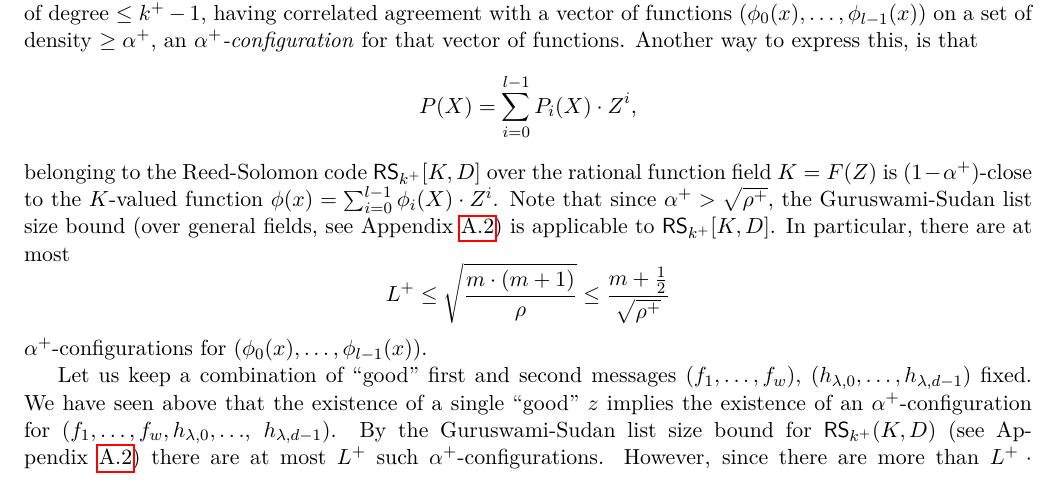
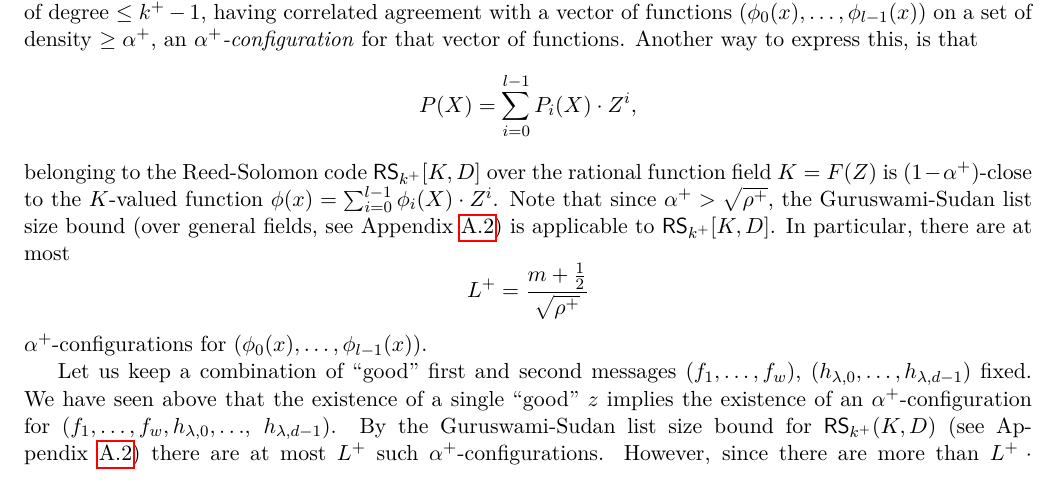
Before and after one commit to Orbis-Tertius/FRI-Survey, a LaTeX paper (FRI.tex): part of page 18 of 26, cut so that both start at the same text. Compiled offline with pdfLaTeX.

Commit message:
clean up

```diff
--- a/FRI.tex
+++ b/FRI.tex
@@ -1234,7 +1234,7 @@ belonging to the Reed-Solomon code $\RS_{k^+}[K,D]$ over the rational function f
 Note that since $\alpha^+ > \sqrt{\rho^+}$, the Guruswami-Sudan list size bound (over general fields, see Appendix \ref{s:ListDecoding}) is applicable to $\RS_{k^+}[K,D]$.
 In particular,  there are at most
 \[
-L^+ \leq \sqrt{\frac{m\cdot (m+1)}{\rho}} \leq \frac{m+\frac{1}{2}}{\sqrt{\rho^+}}
+L^+ = \frac{m+\frac{1}{2}}{\sqrt{\rho^+}}
 \]
 $\alpha^+$-configurations for $(\phi_0(x),\ldots, \phi_{l-1}(x))$.
 
```
